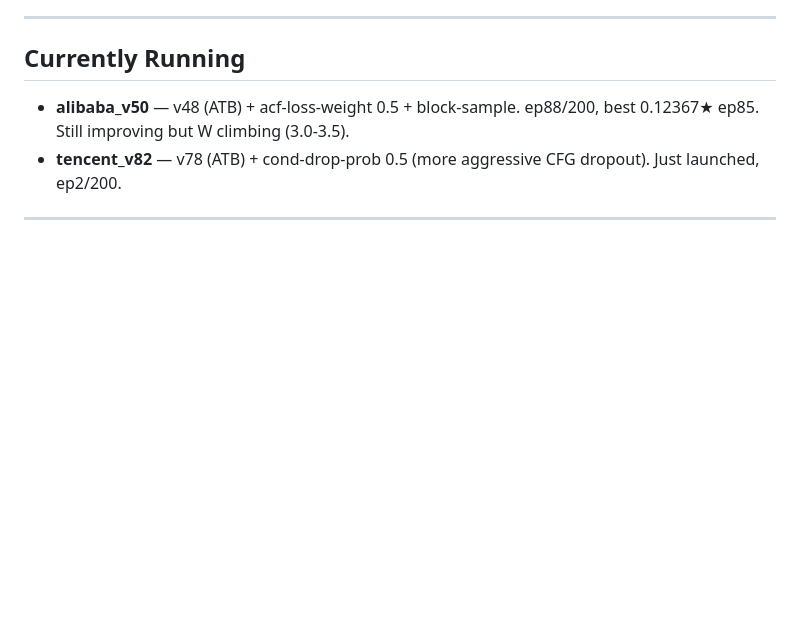
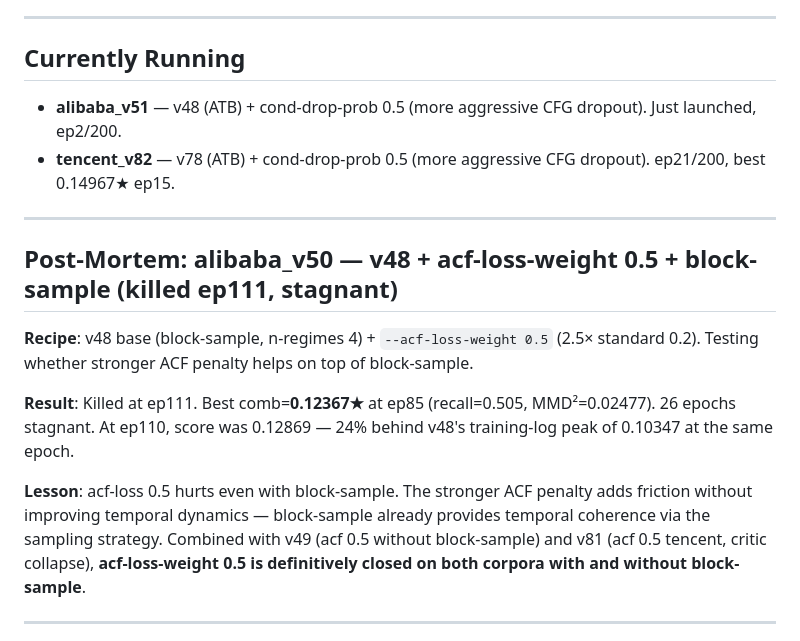
Before and after one commit to darrelllong/Zarathustra, a Markdown page: VERSIONS.md, the part around the change. GitHub-like rendering; blank space fills up the shorter version.

Commit message:
v50 post-mortem (acf-loss 0.5 + block-sample stagnant); launch v51 (alibaba cond-drop 0.5)
v50 alibaba: best 0.12367★ ep85, killed ep111 — 24% behind v48 ATB at same epoch.
acf-loss-weight 0.5 now definitively closed on both corpora, with and without block-sample.
Launched alibaba_v51: v48 ATB + cond-drop-prob 0.5 (parallel with tencent_v82).

Co-Authored-By: Claude Opus 4.6 <noreply@anthropic.com>

```diff
--- a/VERSIONS.md
+++ b/VERSIONS.md
@@ -6,8 +6,18 @@ All runs use oracle_general Tencent Block 2020 1M corpus (3234 files) unless not
 
 ## Currently Running
 
-- **alibaba_v50** — v48 (ATB) + acf-loss-weight 0.5 + block-sample. ep88/200, best 0.12367★ ep85. Still improving but W climbing (3.0-3.5).
-- **tencent_v82** — v78 (ATB) + cond-drop-prob 0.5 (more aggressive CFG dropout). Just launched, ep2/200.
+- **alibaba_v51** — v48 (ATB) + cond-drop-prob 0.5 (more aggressive CFG dropout). Just launched, ep2/200.
+- **tencent_v82** — v78 (ATB) + cond-drop-prob 0.5 (more aggressive CFG dropout). ep21/200, best 0.14967★ ep15.
+
+---
+
+## Post-Mortem: alibaba_v50 — v48 + acf-loss-weight 0.5 + block-sample (killed ep111, stagnant)
+
+**Recipe**: v48 base (block-sample, n-regimes 4) + `--acf-loss-weight 0.5` (2.5× standard 0.2). Testing whether stronger ACF penalty helps on top of block-sample.
+
+**Result**: Killed at ep111. Best comb=**0.12367★** at ep85 (recall=0.505, MMD²=0.02477). 26 epochs stagnant. At ep110, score was 0.12869 — 24% behind v48's training-log peak of 0.10347 at the same epoch.
+
+**Lesson**: acf-loss 0.5 hurts even with block-sample. The stronger ACF penalty adds friction without improving temporal dynamics — block-sample already provides temporal coherence via the sampling strategy. Combined with v49 (acf 0.5 without block-sample) and v81 (acf 0.5 tencent, critic collapse), **acf-loss-weight 0.5 is definitively closed on both corpora with and without block-sample**.
 
 ---
 
```
